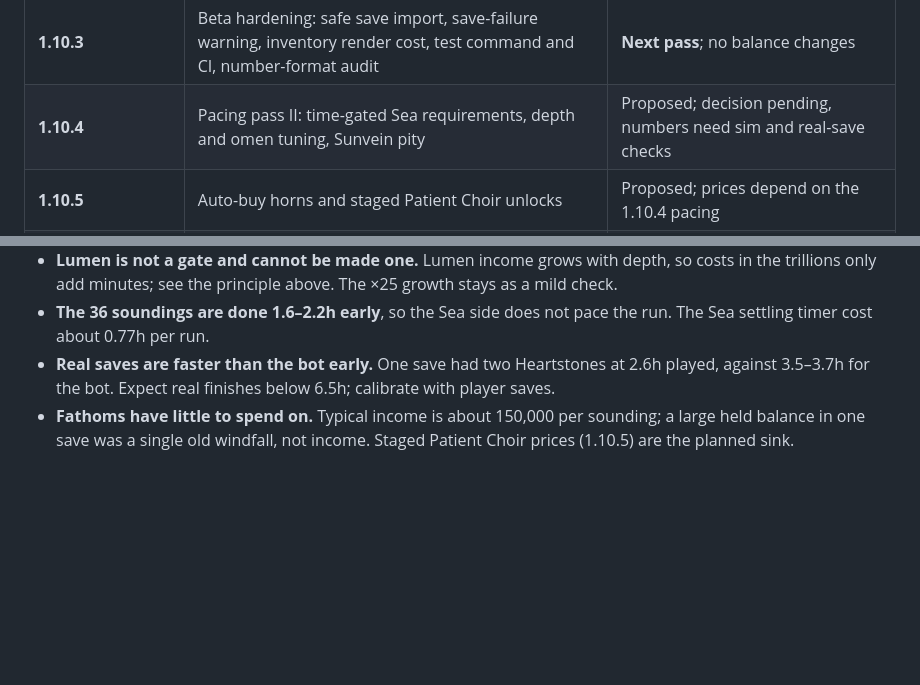
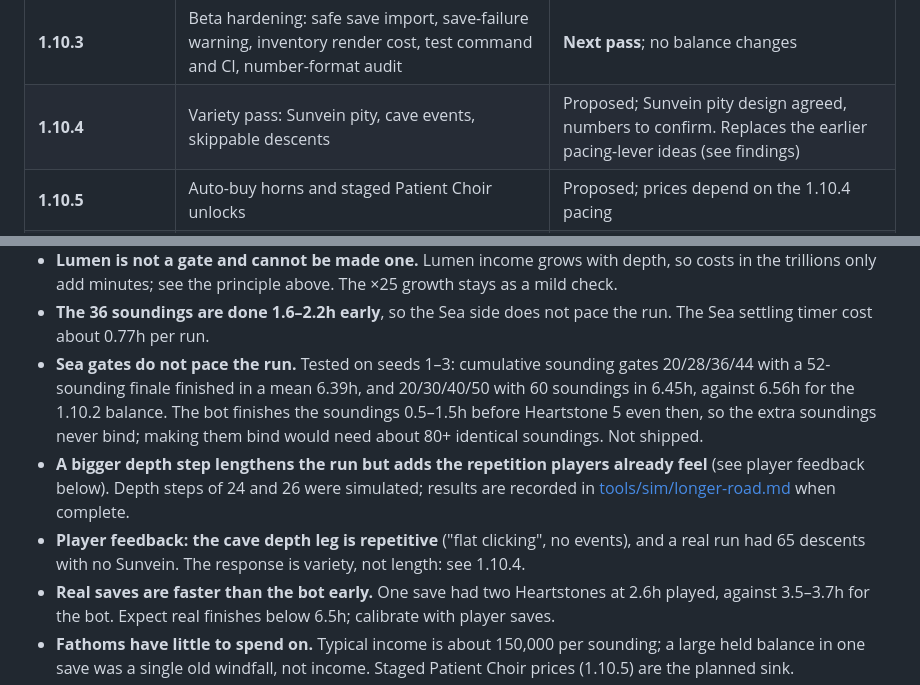
Before and after one commit to Hafrew/geode-choir, a Markdown page: PLAN.md, 2 parts joined by grey strips. GitHub-like rendering; blank space fills up the shorter version.

```diff
--- a/PLAN.md
+++ b/PLAN.md
@@ -37,7 +37,7 @@ Current release: **1.10.2 beta** on `main` (plus an unreleased number-format fix
 | **1.10.2** | The Longer Road: five-Heartstone finale (36 soundings), lumen cost ×25 per Heartstone, Plumb Line ×1.2 | Delivered; measured mean 6.56 h to finale readiness |
 | Unreleased | Fossil and fathom gains follow the number format setting | Delivered (#31); audit for other raw numbers is in 1.10.3 |
 | **1.10.3** | Beta hardening: safe save import, save-failure warning, inventory render cost, test command and CI, number-format audit | **Next pass**; no balance changes |
-| **1.10.4** | Pacing pass II: time-gated Sea requirements, depth and omen tuning, Sunvein pity | Proposed; decision pending, numbers need sim and real-save checks |
+| **1.10.4** | Variety pass: Sunvein pity, cave events, skippable descents | Proposed; Sunvein pity design agreed, numbers to confirm. Replaces the earlier pacing-lever ideas (see findings) |
 | **1.10.5** | Auto-buy horns and staged Patient Choir unlocks | Proposed; prices depend on the 1.10.4 pacing |
 | **1.11.0** | The Last Chorus finale expedition and entry-price tuning | After 1.10.5, using the measured economy |
 | **1.12.0** · original Phase 5 | Standard descent minigame and Risky Descent | Independent of finale; follows the newly approved delivery order |
@@ -123,6 +123,9 @@ Mean **6.56h**, up from **4.25h**. Findings that shape the next passes:
 - **Depth is the gate.** After Heartstone 1, each Heartstone takes about 0.8–1.1h. Depth needed is `12 + 22h + omen - shell`; the omen swings it from -6 (Generous) to +8 (Stubborn).
 - **Lumen is not a gate and cannot be made one.** Lumen income grows with depth, so costs in the trillions only add minutes; see the principle above. The ×25 growth stays as a mild check.
 - **The 36 soundings are done 1.6–2.2h early**, so the Sea side does not pace the run. The Sea settling timer cost about 0.77h per run.
+- **Sea gates do not pace the run.** Tested on seeds 1–3: cumulative sounding gates 20/28/36/44 with a 52-sounding finale finished in a mean 6.39h, and 20/30/40/50 with 60 soundings in 6.45h, against 6.56h for the 1.10.2 balance. The bot finishes the soundings 0.5–1.5h before Heartstone 5 even then, so the extra soundings never bind; making them bind would need about 80+ identical soundings. Not shipped.
+- **A bigger depth step lengthens the run but adds the repetition players already feel** (see player feedback below). Depth steps of 24 and 26 were simulated; results are recorded in [tools/sim/longer-road.md](tools/sim/longer-road.md) when complete.
+- **Player feedback: the cave depth leg is repetitive** ("flat clicking", no events), and a real run had 65 descents with no Sunvein. The response is variety, not length: see 1.10.4.
 - **Real saves are faster than the bot early.** One save had two Heartstones at 2.6h played, against 3.5–3.7h for the bot. Expect real finishes below 6.5h; calibrate with player saves.
 - **Fathoms have little to spend on.** Typical income is about 150,000 per sounding; a large held balance in one save was a single old windfall, not income. Staged Patient Choir prices (1.10.5) are the planned sink.
 - **Sunveins work as designed.** Forced-descent testing gave 7.4% with one Gilded horn (expected 7%); a 0-in-65 dry spell is about a 4% event. The system has no bad-luck protection and no way to raise the 5% base other than Gilded horns, which only Sunveins produce.
```
Also changed, not shown: other parts of PLAN.md (+27 -13 lines), tools/sim/longer-road.md (+14 -0 lines).
